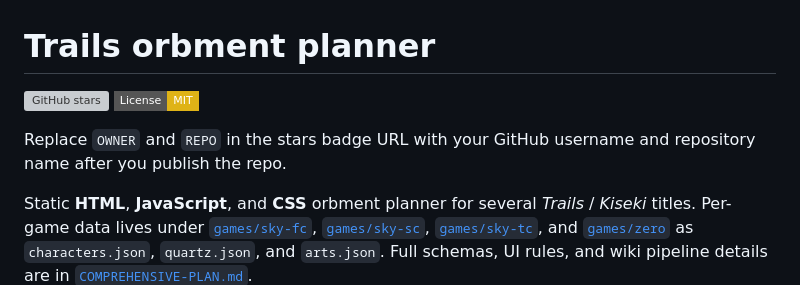
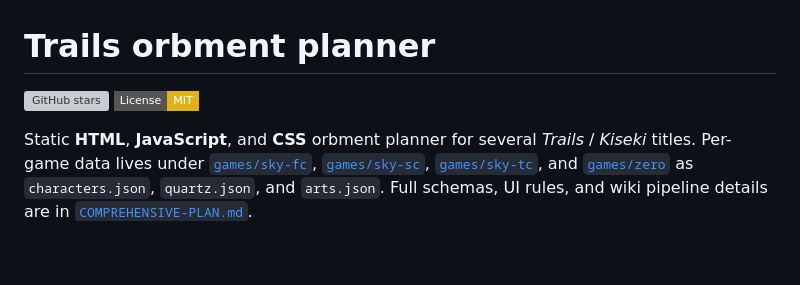
Before and after one commit to mthorpedo/trails-tools, a Markdown page: README.md, the part around one of its changes. Rendered like a GitHub page; badges without logos; blank space fills up the shorter version; grey boxes are pictures that could not be loaded.

Commit message:
Fix badges in readme

```diff
--- a/README.md
+++ b/README.md
@@ -4,6 +4,4 @@
 [![License: MIT](https://img.shields.io/badge/License-MIT-yellow?style=flat-square)](LICENSE)
-
-Replace `OWNER` and `REPO` in the stars badge URL with your GitHub username and repository name after you publish the repo.
 
 Static **HTML**, **JavaScript**, and **CSS** orbment planner for several *Trails* / *Kiseki* titles. Per-game data lives under [`games/sky-fc`](games/sky-fc), [`games/sky-sc`](games/sky-sc), [`games/sky-tc`](games/sky-tc), and [`games/zero`](games/zero) as `characters.json`, `quartz.json`, and `arts.json`. Full schemas, UI rules, and wiki pipeline details are in [`COMPREHENSIVE-PLAN.md`](COMPREHENSIVE-PLAN.md).
 
```
Also changed, not shown: other parts of README.md (+1 -1 lines).
